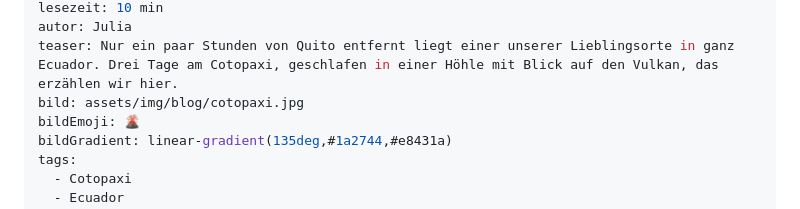
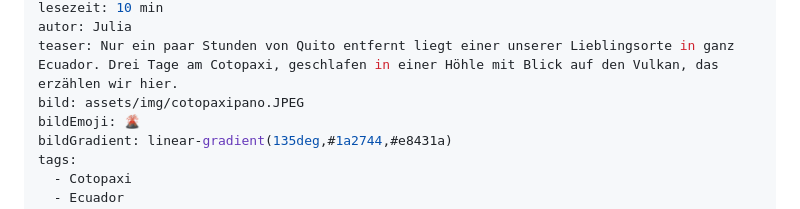
Before and after one commit to sergen3108/The-Freescape-Project, a Markdown page: posts/cotopaxi-reisefuehrer.md, the part around one of its changes. Rendered like a GitHub page.

```diff
--- a/posts/cotopaxi-reisefuehrer.md
+++ b/posts/cotopaxi-reisefuehrer.md
@@ -6,7 +6,7 @@ typ: guide
 lesezeit: 10 min
 autor: Julia
 teaser: Nur ein paar Stunden von Quito entfernt liegt einer unserer Lieblingsorte in ganz Ecuador. Drei Tage am Cotopaxi, geschlafen in einer Höhle mit Blick auf den Vulkan, das erzählen wir hier.
-bild: assets/img/blog/cotopaxi.jpg
+bild: assets/img/cotopaxipano.JPEG
 bildEmoji: 🌋
 bildGradient: linear-gradient(135deg,#1a2744,#e8431a)
 tags:
```
Also changed, not shown: other parts of posts/cotopaxi-reisefuehrer.md (+9 -3 lines).
